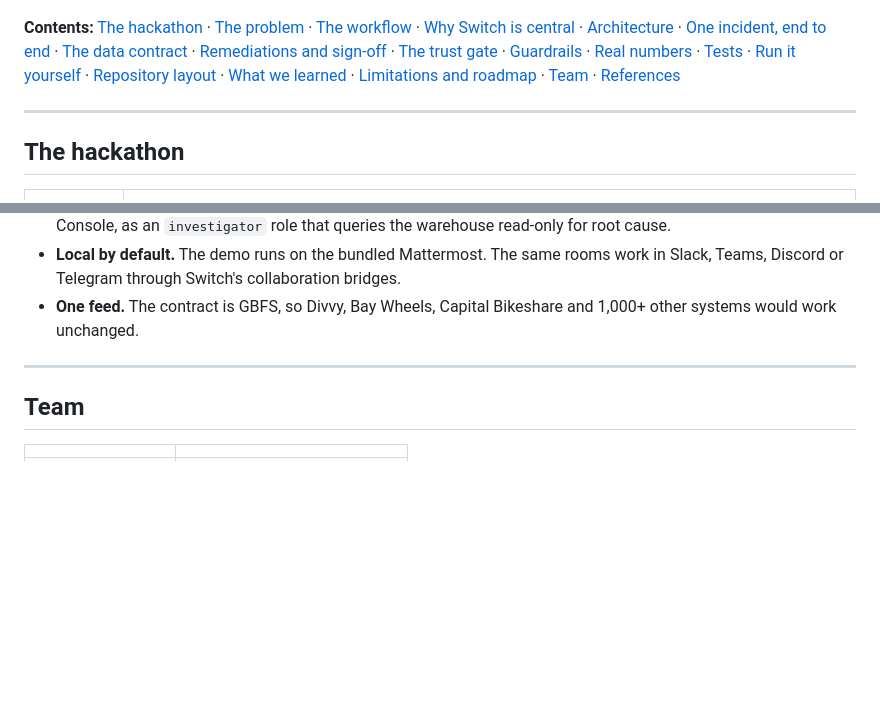
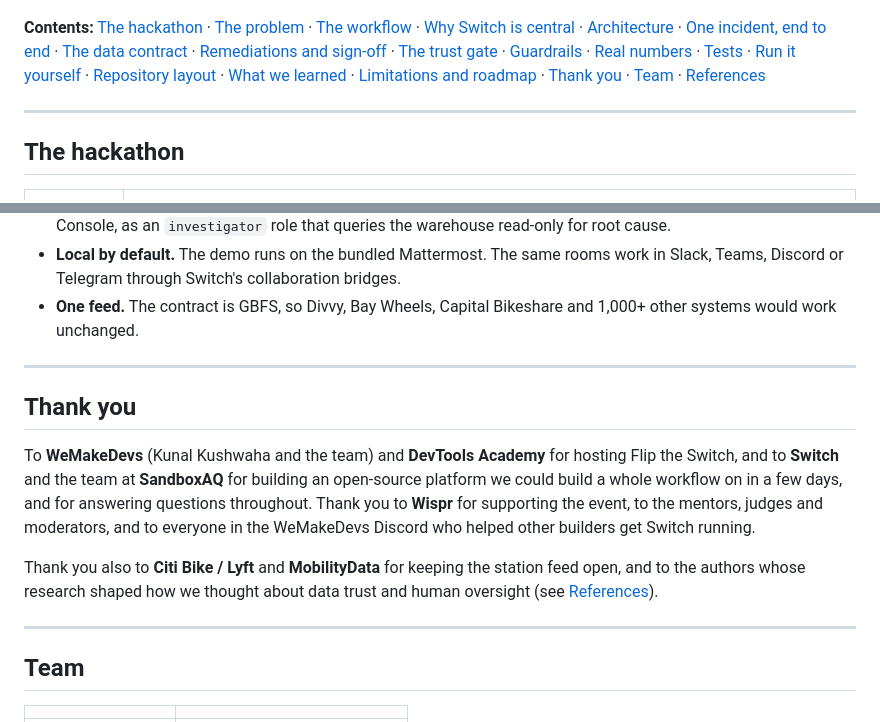
Before and after one commit to HarshitaAdlakha/signoff, a Markdown page: README.md, 2 parts joined by grey strips. GitHub-like rendering; blank space fills up the shorter version.

```diff
--- a/README.md
+++ b/README.md
@@ -39,7 +39,7 @@ Built by **Paras Adlakha** and **Harshita Adlakha** for the **Flip the Switch Ha
 
 ![The live replay: both rooms side by side, threads nested, the trust badge](docs/img/replay.png)
 
-**Contents:** [The hackathon](#the-hackathon) · [The problem](#the-problem) · [The workflow](#the-workflow) · [Why Switch is central](#why-switch-is-central) · [Architecture](#architecture) · [One incident, end to end](#one-incident-end-to-end) · [The data contract](#the-data-contract) · [Remediations and sign-off](#remediations-and-sign-off) · [The trust gate](#the-trust-gate) · [Guardrails](#guardrails) · [Real numbers](#real-numbers) · [Tests](#tests) · [Run it yourself](#run-it-yourself) · [Repository layout](#repository-layout) · [What we learned](#what-we-learned) · [Limitations and roadmap](#limitations-and-roadmap) · [Team](#team) · [References](#references)
+**Contents:** [The hackathon](#the-hackathon) · [The problem](#the-problem) · [The workflow](#the-workflow) · [Why Switch is central](#why-switch-is-central) · [Architecture](#architecture) · [One incident, end to end](#one-incident-end-to-end) · [The data contract](#the-data-contract) · [Remediations and sign-off](#remediations-and-sign-off) · [The trust gate](#the-trust-gate) · [Guardrails](#guardrails) · [Real numbers](#real-numbers) · [Tests](#tests) · [Run it yourself](#run-it-yourself) · [Repository layout](#repository-layout) · [What we learned](#what-we-learned) · [Limitations and roadmap](#limitations-and-roadmap) · [Thank you](#thank-you) · [Team](#team) · [References](#references)
 
 ---
 
@@ -413,6 +413,14 @@ docs/                     project page, live replay (app/), slides, videos, imag
 
 ---
 
+## Thank you
+
+To **WeMakeDevs** (Kunal Kushwaha and the team) and **DevTools Academy** for hosting Flip the Switch, and to **Switch** and the team at **SandboxAQ** for building an open-source platform we could build a whole workflow on in a few days, and for answering questions throughout. Thank you to **Wispr** for supporting the event, to the mentors, judges and moderators, and to everyone in the WeMakeDevs Discord who helped other builders get Switch running.
+
+Thank you also to **Citi Bike / Lyft** and **MobilityData** for keeping the station feed open, and to the authors whose research shaped how we thought about data trust and human oversight (see [References](#references)).
+
+---
+
 ## Team
 
 | | |
```
Also changed, not shown: docs/SUBMISSION TEXTS.md (+10 -3 lines), docs/blog.md (+4 -0 lines), docs/slides/s7.png, 10 other files.
